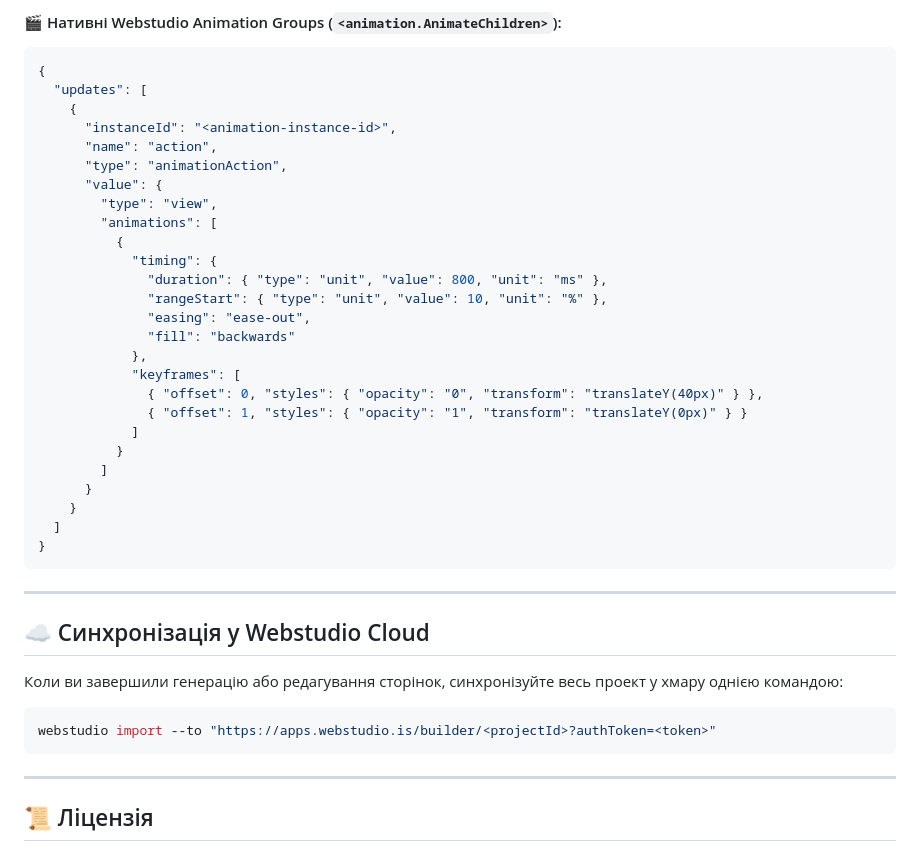
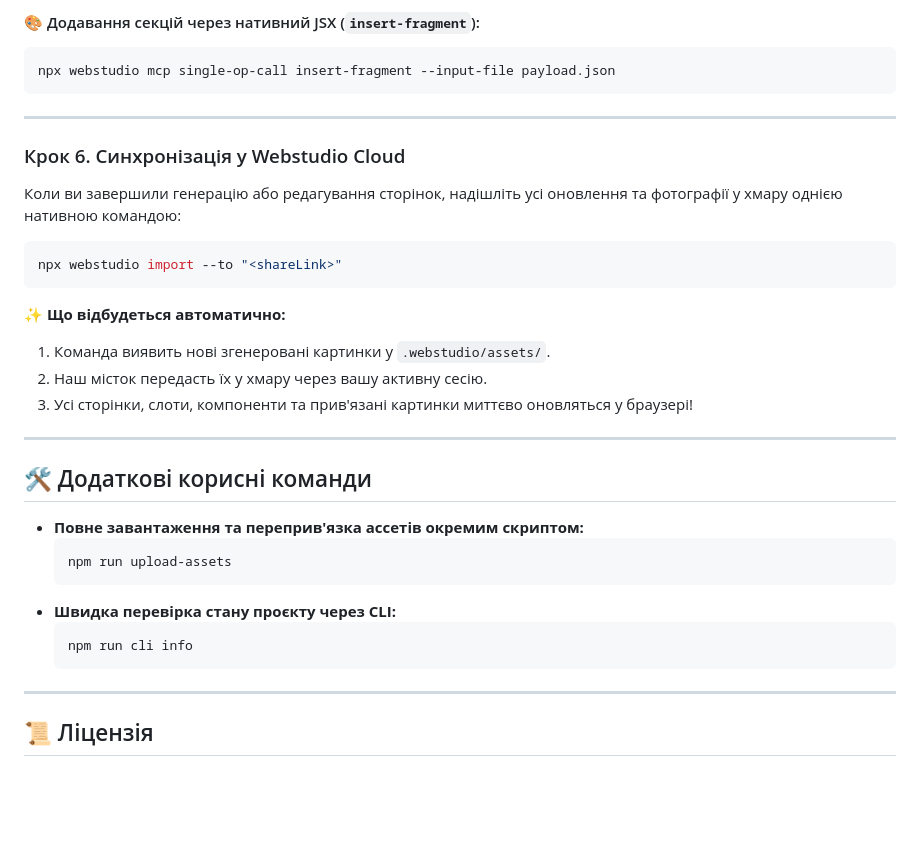
Before and after one commit to R0STEFAN/webstudio-ai-agent, a Markdown page: README.md, the part around one of its changes. GitHub-like rendering; blank space fills up the shorter version.

````diff
--- a/README.md
+++ b/README.md
@@ -147,41 +126,35 @@ webstudio mcp single-op-call insert-collection --input-file collection.json
-#### 🎬 Нативні Webstudio Animation Groups (`<animation.AnimateChildren>`):
-```json
-{
-  "updates": [
-    {
-      "instanceId": "<animation-instance-id>",
-      "name": "action",
-      "type": "animationAction",
-      "value": {
-        "type": "view",
-        "animations": [
-          {
-            "timing": {
-              "duration": { "type": "unit", "value": 800, "unit": "ms" },
-              "rangeStart": { "type": "unit", "value": 10, "unit": "%" },
-              "easing": "ease-out",
-              "fill": "backwards"
-            },
-            "keyframes": [
-              { "offset": 0, "styles": { "opacity": "0", "transform": "translateY(40px)" } },
-              { "offset": 1, "styles": { "opacity": "1", "transform": "translateY(0px)" } }
-            ]
-          }
-        ]
-      }
-    }
-  ]
-}
+#### 🎨 Додавання секцій через нативний JSX (`insert-fragment`):
+```bash
+npx webstudio mcp single-op-call insert-fragment --input-file payload.json
 ```
 
 ---
 
-## ☁️ Синхронізація у Webstudio Cloud
+### Крок 6. Синхронізація у Webstudio Cloud
 
-Коли ви завершили генерацію або редагування сторінок, синхронізуйте весь проект у хмару однією командою:
+Коли ви завершили генерацію або редагування сторінок, надішліть усі оновлення та фотографії у хмару однією нативною командою:
+
 ```bash
-webstudio import --to "https://apps.webstudio.is/builder/<projectId>?authToken=<token>"
+npx webstudio import --to "<shareLink>"
 ```
+
+✨ **Що відбудеться автоматично:**
+1. Команда виявить нові згенеровані картинки у `.webstudio/assets/`.
+2. Наш місток передасть їх у хмару через вашу активну сесію.
+3. Усі сторінки, слоти, компоненти та прив'язані картинки миттєво оновляться у браузері!
+
+---
+
+## 🛠️ Додаткові корисні команди
+
+* **Повне завантаження та переприв'язка ассетів окремим скриптом:**
+  ```bash
+  npm run upload-assets
+  ```
+* **Швидка перевірка стану проєкту через CLI:**
+  ```bash
+  npm run cli info
+  ```
 
 ---
 
````
Also changed, not shown: other parts of README.md (+66 -87 lines).
